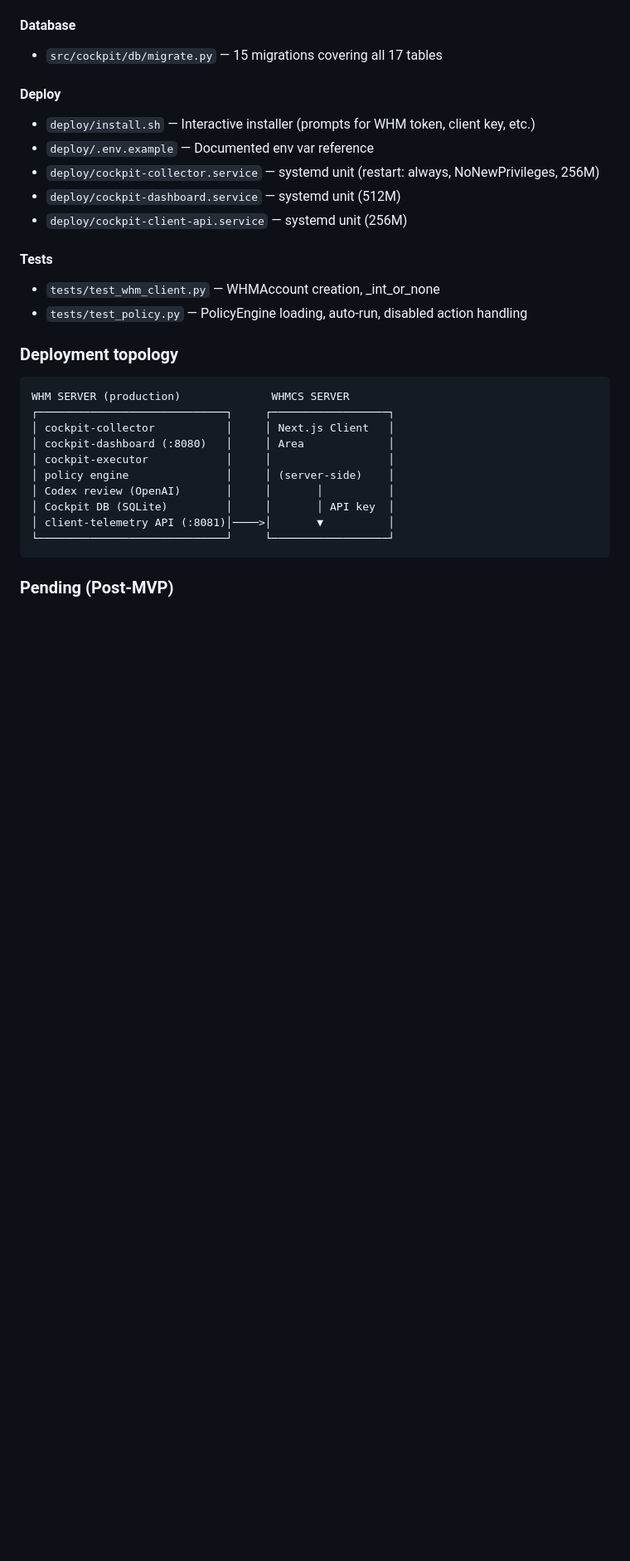
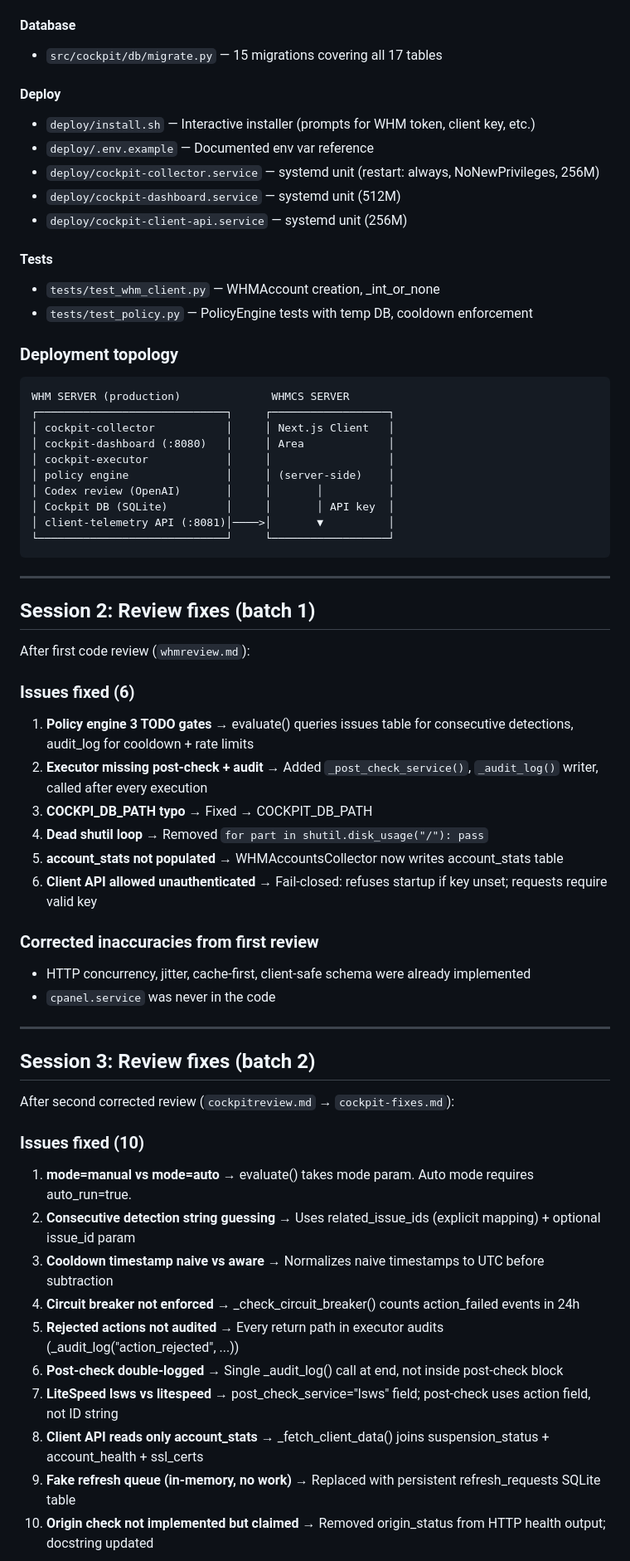
Before and after one commit to harryneopotter/whm-agent-cockpit, a Markdown page: PROGRESS.md, the part around one of its changes. Shown at 83% size. GitHub-like rendering; blank space fills up the shorter version.

Commit message:
Update PROGRESS.md with sessions 2-3

````diff
--- a/PROGRESS.md
+++ b/PROGRESS.md
@@ -103,7 +103,7 @@
 
 #### Tests
 - `tests/test_whm_client.py` — WHMAccount creation, _int_or_none
-- `tests/test_policy.py` — PolicyEngine loading, auto-run, disabled action handling
+- `tests/test_policy.py` — PolicyEngine tests with temp DB, cooldown enforcement
 
 ### Deployment topology
 ```
@@ -119,4 +119,39 @@ WHM SERVER (production)              WHMCS SERVER
 └─────────────────────────────┘     └──────────────────┘
 ```
 
-### Pending (Post-MVP)
+---
+
+## Session 2: Review fixes (batch 1)
+
+After first code review (`whmreview.md`):
+
+### Issues fixed (6)
+1. **Policy engine 3 TODO gates** → evaluate() queries issues table for consecutive detections, audit_log for cooldown + rate limits
+2. **Executor missing post-check + audit** → Added `_post_check_service()`, `_audit_log()` writer, called after every execution
+3. **COCKPI_DB_PATH typo** → Fixed → COCKPIT_DB_PATH
+4. **Dead shutil loop** → Removed `for part in shutil.disk_usage("/"): pass`
+5. **account_stats not populated** → WHMAccountsCollector now writes account_stats table
+6. **Client API allowed unauthenticated** → Fail-closed: refuses startup if key unset; requests require valid key
+
+### Corrected inaccuracies from first review
+- HTTP concurrency, jitter, cache-first, client-safe schema were already implemented
+- `cpanel.service` was never in the code
+
+---
+
+## Session 3: Review fixes (batch 2)
+
+After second corrected review (`cockpitreview.md` → `cockpit-fixes.md`):
+
+### Issues fixed (10)
+1. **mode=manual vs mode=auto** → evaluate() takes mode param. Auto mode requires auto_run=true.
+2. **Consecutive detection string guessing** → Uses related_issue_ids (explicit mapping) + optional issue_id param
+3. **Cooldown timestamp naive vs aware** → Normalizes naive timestamps to UTC before subtraction
+4. **Circuit breaker not enforced** → _check_circuit_breaker() counts action_failed events in 24h
+5. **Rejected actions not audited** → Every return path in executor audits (_audit_log("action_rejected", ...))
+6. **Post-check double-logged** → Single _audit_log() call at end, not inside post-check block
+7. **LiteSpeed lsws vs litespeed** → post_check_service="lsws" field; post-check uses action field, not ID string
+8. **Client API reads only account_stats** → _fetch_client_data() joins suspension_status + account_health + ssl_certs
+9. **Fake refresh queue (in-memory, no work)** → Replaced with persistent refresh_requests SQLite table
+10. **Origin check not implemented but claimed** → Removed origin_status from HTTP health output; docstring updated
+
````
Also changed, not shown: other parts of PROGRESS.md (+21 -12 lines).
